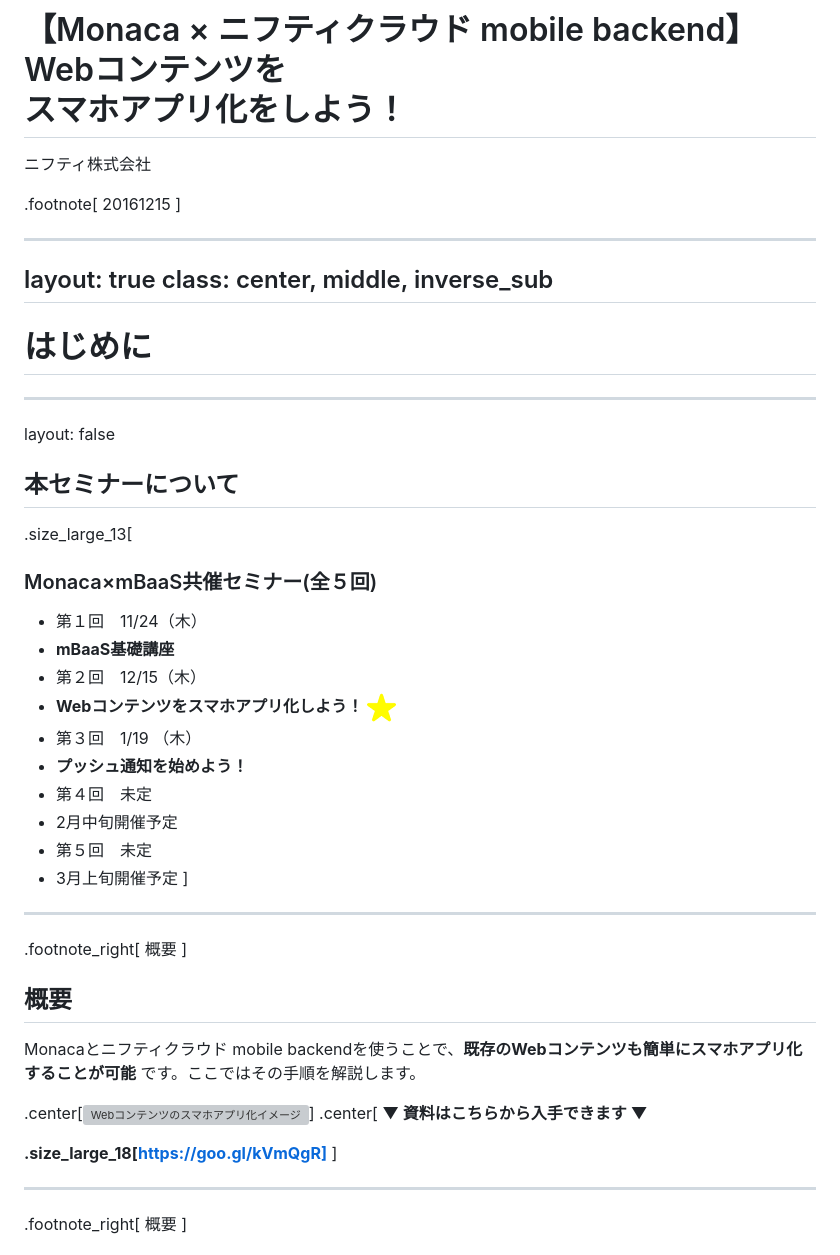
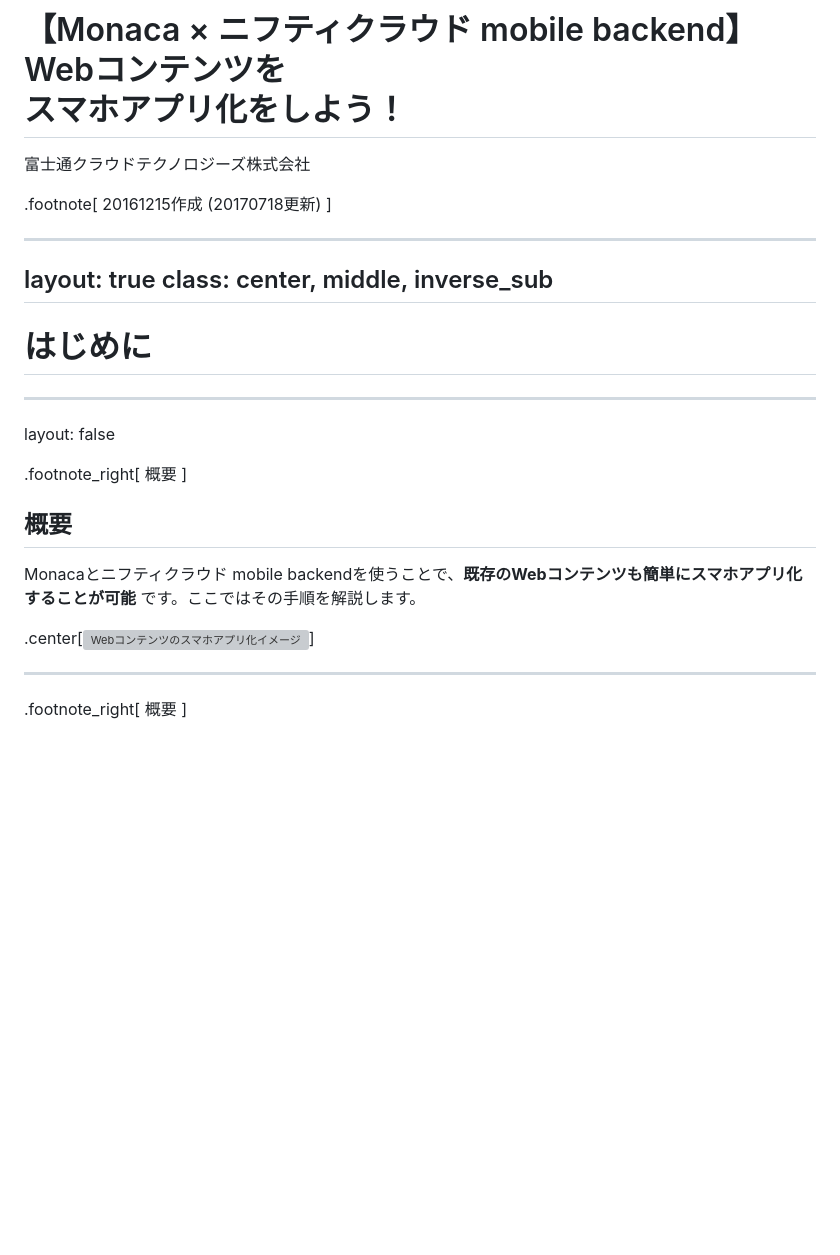
Before and after one commit to natsumo/MonacaRssReaderApp, a Markdown page: DOCUMENT.md, the part around the change printed below. GitHub-like rendering; blank space fills up the shorter version; grey boxes are pictures that could not be loaded.

```diff
--- a/DOCUMENT.md
+++ b/DOCUMENT.md
@@ -3,10 +3,10 @@ layout: true
 class: center, middle, inverse
 ---
 # <span style="font-size: 30%">【Monaca × ニフティクラウド mobile backend】</span><br>Webコンテンツを<br>スマホアプリ化をしよう！
-ニフティ株式会社
+富士通クラウドテクノロジーズ株式会社
 
 .footnote[
-20161215
+20161215作成 (20170718更新)
 ]
 
 ---
@@ -18,26 +18,6 @@ class: center, middle, inverse_sub
 ---
 layout: false
 
-## 本セミナーについて
-
-.size_large_13[
-### Monaca×mBaaS共催セミナー(全５回)
-
-* 第１回　11/24（木）
- * __mBaaS基礎講座__
-* 第２回　12/15（木）
- * __Webコンテンツをスマホアプリ化しよう！__ ![star](document-img/star.png)
-* 第３回　1/19 （木）
- * __プッシュ通知を始めよう！__
-* 第４回　未定
- * 2月中旬開催予定
-* 第５回　未定
- * 3月上旬開催予定
-]
-
-
-
----
 .footnote_right[
 概要
 ]
@@ -46,11 +26,7 @@ layout: false
 Monacaとニフティクラウド mobile backendを使うことで、**既存のWebコンテンツも簡単にスマホアプリ化することが可能** です。ここではその手順を解説します。
 
 .center[![Webコンテンツのスマホアプリ化イメージ](document-img/WebContentsApp.png)]
-.center[
-__▼ 資料はこちらから入手できます ▼__
 
-__.size_large_18[https://goo.gl/kVmQgR]__
-]
 
 ---
 .footnote_right[
```
Also changed, not shown: other parts of DOCUMENT.md (+11 -14 lines), document-img/SDK_initialization.png, document-img/check2-2.png, document-img/demo.png (added), document-img/mBaaS_4.png, document-img/push.png (deleted), 1 other file.
